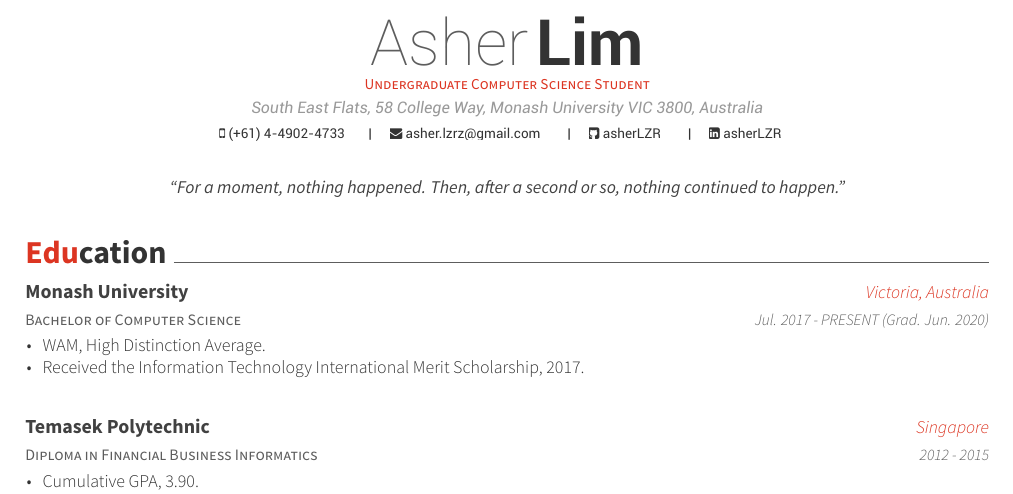
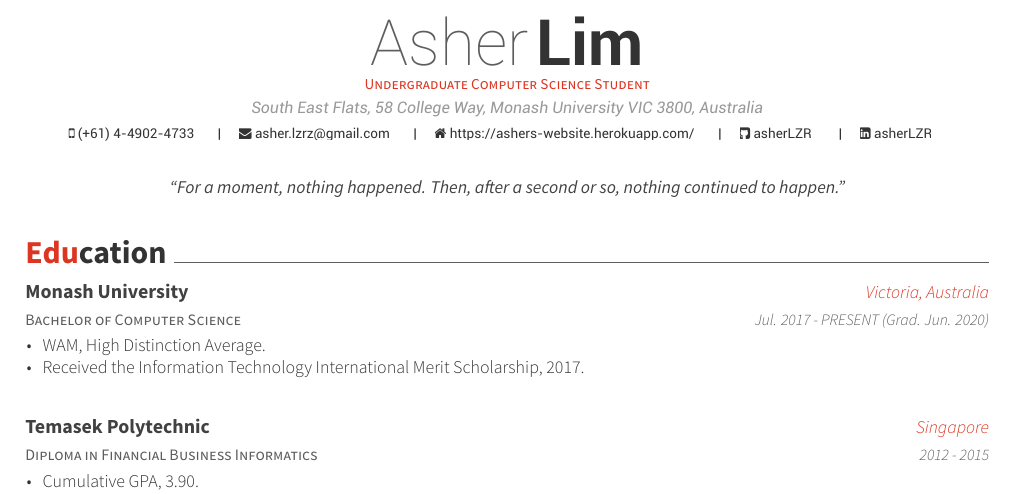
Before and after one commit to asherLZR/my_cv, a LaTeX CV (resume.tex): part of page 1 of 2, cut so that both start at the same text. The pictures show the PDF file resume.pdf that the author committed with the source.

Commit message:
Add temp personal website url

```diff
--- a/resume.tex
+++ b/resume.tex
@@ -66,6 +66,7 @@
 %%% Social
 \email{asher.lzrz@gmail.com}
 \github{asherLZR}
+\homepage{https://ashers-website.herokuapp.com/}
 \linkedin{asherLZR}
 %%% Optionals
 \position{Undergraduate Computer Science Student}
```
Also changed, not shown: resume.pdf.
